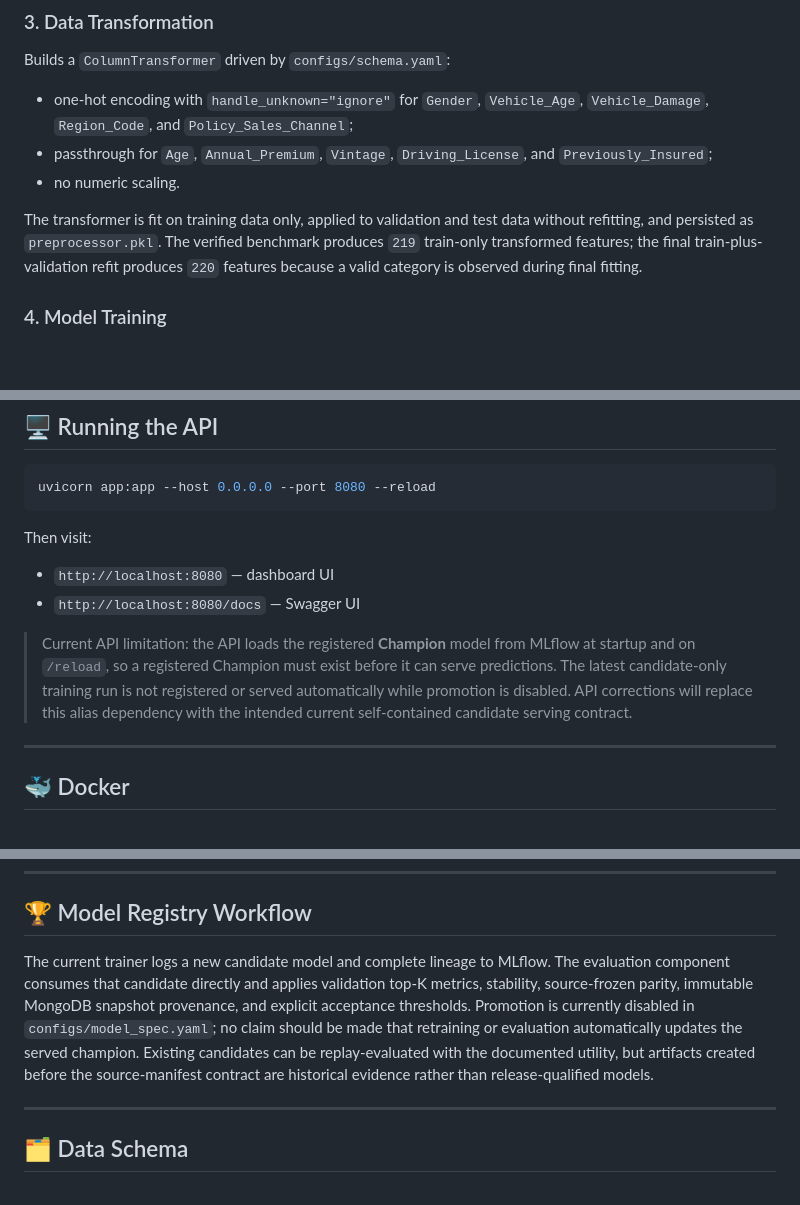
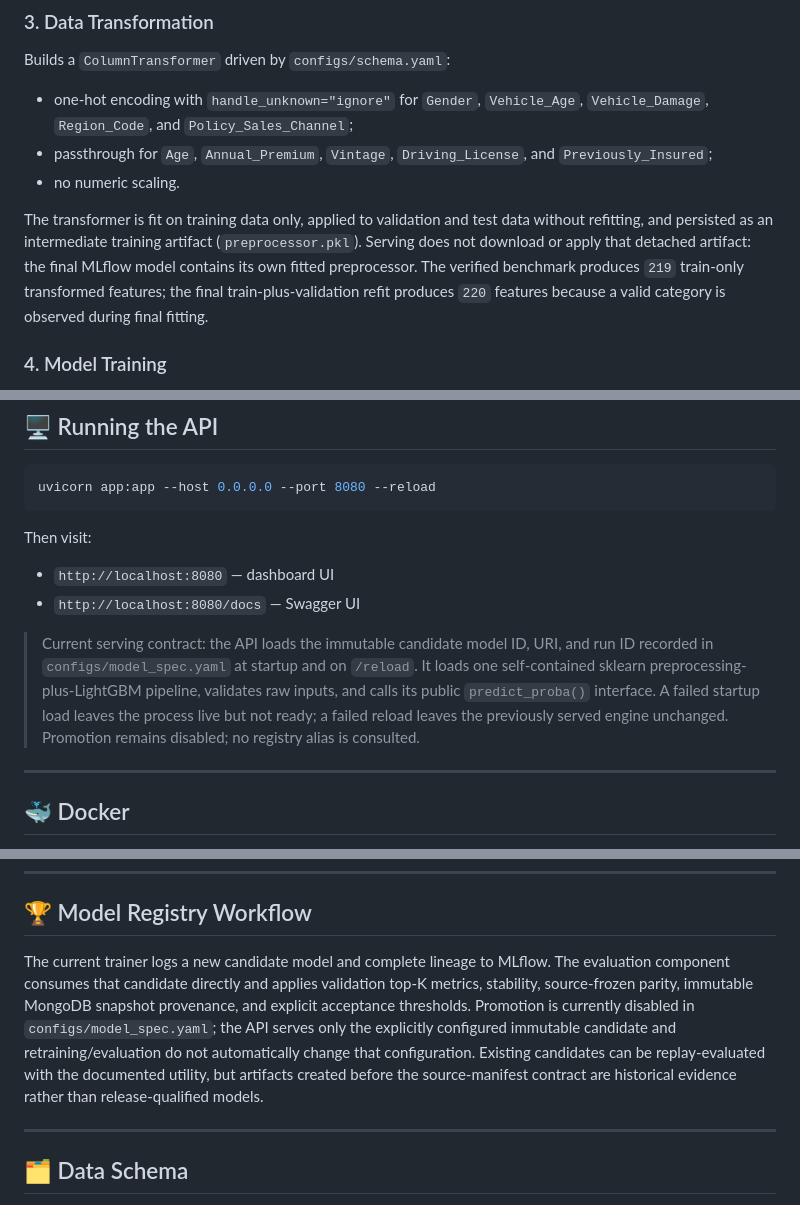
Before and after one commit to Youngboy01/vehicle-Insurance, a Markdown page: README.md, 3 parts joined by grey strips. Rendered like a GitHub page; blank space fills up the shorter version.

```diff
--- a/README.md
+++ b/README.md
@@ -191,7 +191,7 @@ Builds a `ColumnTransformer` driven by `configs/schema.yaml`:
 - passthrough for `Age`, `Annual_Premium`, `Vintage`, `Driving_License`, and `Previously_Insured`;
 - no numeric scaling.
 
-The transformer is fit on training data only, applied to validation and test data without refitting, and persisted as `preprocessor.pkl`. The verified benchmark produces `219` train-only transformed features; the final train-plus-validation refit produces `220` features because a valid category is observed during final fitting.
+The transformer is fit on training data only, applied to validation and test data without refitting, and persisted as an intermediate training artifact (`preprocessor.pkl`). Serving does not download or apply that detached artifact: the final MLflow model contains its own fitted preprocessor. The verified benchmark produces `219` train-only transformed features; the final train-plus-validation refit produces `220` features because a valid category is observed during final fitting.
 
 ### 4. Model Training
 Loads the frozen LightGBM parameters and `scale_pos_weight` from `configs/model_spec.yaml`. The trainer first fits a train-only candidate for validation and repeated stability analysis, then clones and refits the preprocessing/model pipeline on train plus validation. The untouched test split is evaluated once through that final pipeline. Metrics, feature order, model URI, data hash, Git/dependency versions, and MLflow lineage are persisted locally and logged to MLflow.
@@ -336,7 +374,7 @@ Then visit:
 - `http://localhost:8080` — dashboard UI
 - `http://localhost:8080/docs` — Swagger UI
 
-> Current API limitation: the API loads the registered **Champion** model from MLflow at startup and on `/reload`, so a registered Champion must exist before it can serve predictions. The latest candidate-only training run is not registered or served automatically while promotion is disabled. API corrections will replace this alias dependency with the intended current self-contained candidate serving contract.
+> Current serving contract: the API loads the immutable candidate model ID, URI, and run ID recorded in `configs/model_spec.yaml` at startup and on `/reload`. It loads one self-contained sklearn preprocessing-plus-LightGBM pipeline, validates raw inputs, and calls its public `predict_proba()` interface. A failed startup load leaves the process live but not ready; a failed reload leaves the previously served engine unchanged. Promotion remains disabled; no registry alias is consulted.
 
 ---
 
@@ -353,7 +391,7 @@ docker run -p 8080:8080 --env-file .env vehicle-insurance
 
 ## 🏆 Model Registry Workflow
 
-The current trainer logs a new candidate model and complete lineage to MLflow. The evaluation component consumes that candidate directly and applies validation top-K metrics, stability, source-frozen parity, immutable MongoDB snapshot provenance, and explicit acceptance thresholds. Promotion is currently disabled in `configs/model_spec.yaml`; no claim should be made that retraining or evaluation automatically updates the served champion. Existing candidates can be replay-evaluated with the documented utility, but artifacts created before the source-manifest contract are historical evidence rather than release-qualified models.
+The current trainer logs a new candidate model and complete lineage to MLflow. The evaluation component consumes that candidate directly and applies validation top-K metrics, stability, source-frozen parity, immutable MongoDB snapshot provenance, and explicit acceptance thresholds. Promotion is currently disabled in `configs/model_spec.yaml`; the API serves only the explicitly configured immutable candidate and retraining/evaluation do not automatically change that configuration. Existing candidates can be replay-evaluated with the documented utility, but artifacts created before the source-manifest contract are historical evidence rather than release-qualified models.
 
 ---
 
```
Also changed, not shown: other parts of README.md (+49 -11 lines), docs/data_contract.md (+6 -2 lines), docs/model_card.md (+14 -14 lines).
